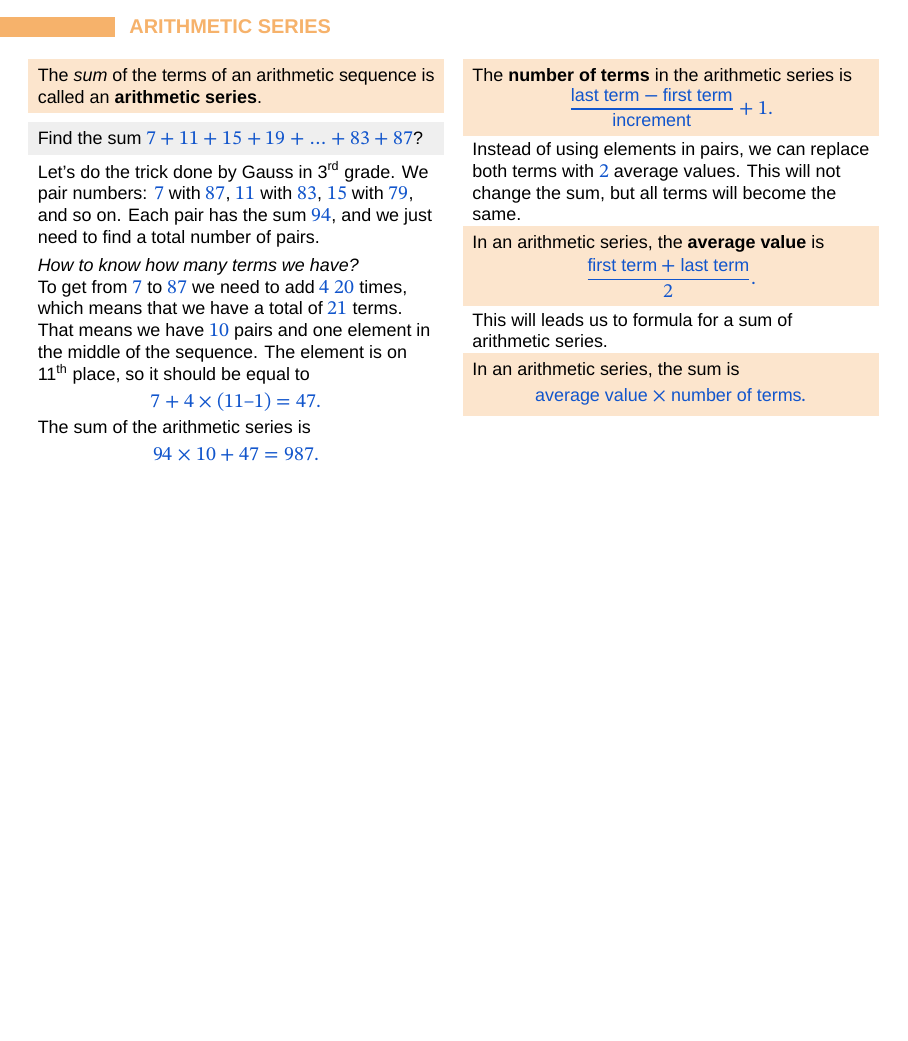
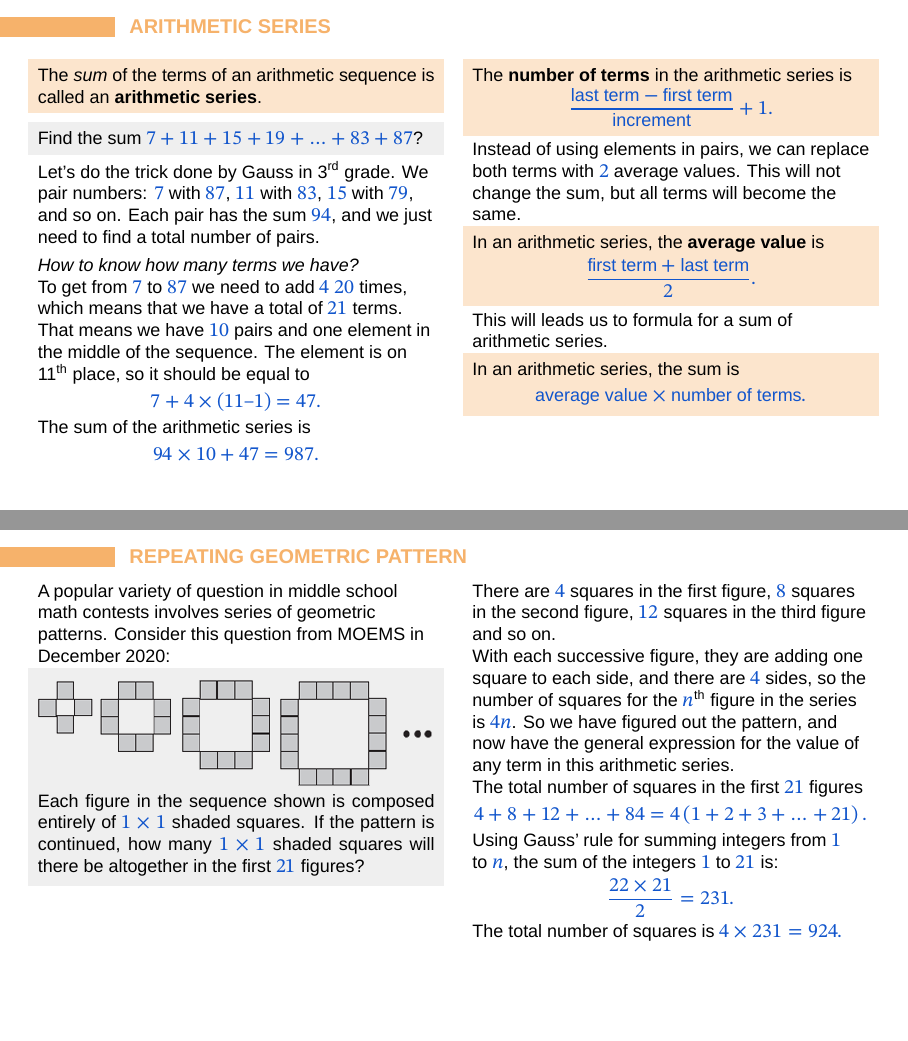
Before and after one commit to Jauhen/gmo, LaTeX slides (06 - Arithmetic Sequences.tex): page 5 of 8 before the commit and pages 5 and 6 of 9 after it, the two joined at a grey line, the shorter picture padded with empty space. Compiled offline with LuaLaTeX; a missing font is replaced by an installed copy or a similar font.

Commit message:
Add slide about geometric pattern to arithmetic series slide.

```diff
--- a/06 - Arithmetic Sequences.tex
+++ b/06 - Arithmetic Sequences.tex
@@ -172,6 +172,31 @@
   \end{columns}
 \end{frame}
 
+\begin{frame}{Repeating geometric pattern}
+  \begin{columns}[T]
+    \begin{column}{0.5\textwidth}
+      A popular variety of question in middle school math contests involves series of geometric patterns.  Consider this question from MOEMS in December 2020:
+      \begin{problem}
+        \includegraphics[width=\textwidth]{06 - Arithmetic Sequences/moems.png}
+        Each figure in the sequence shown is composed entirely of $1 \times 1$ shaded squares.  If the pattern is continued, how many $1 \times 1$ shaded squares will there be altogether in the first $21$ figures?
+      \end{problem}
+    \end{column}
+    \begin{column}{0.5\textwidth}
+      There are $4$ squares in the first figure, $8$ squares in the second figure, $12$ squares in the third figure and so on.
+
+      With each successive figure, they are adding one square to each side, and there are $4$ sides, so the number of squares for the $n$\textsuperscript{th} figure in the series is $4n$.  So we have figured out the pattern, and now have the general expression for the value of any term in this arithmetic series.
+
+      The total number of squares in the first $21$ figures
+      \[ 4 + 8 + 12 + \ldots + 84 = 4 \left(1 + 2 + 3 + \ldots + 21\right). \]
+      Using Gauss' rule for summing integers from $1$
+      to~$n$, the sum of the integers $1$ to $21$ is:
+      \[ \frac{22 \times 21}{2} = 231. \]
+      The total number of squares is $4 \times 231 = 924.$
+
+    \end{column}
+  \end{columns}
+\end{frame}
+
 \begin{frame}{Arithmetic series shortcuts}
   \begin{columns}[T]
     \begin{column}{0.5\textwidth}
```
Also changed, not shown: 06 - Arithmetic Sequences.pdf, 06 - Arithmetic Sequences/moems.png (added).
